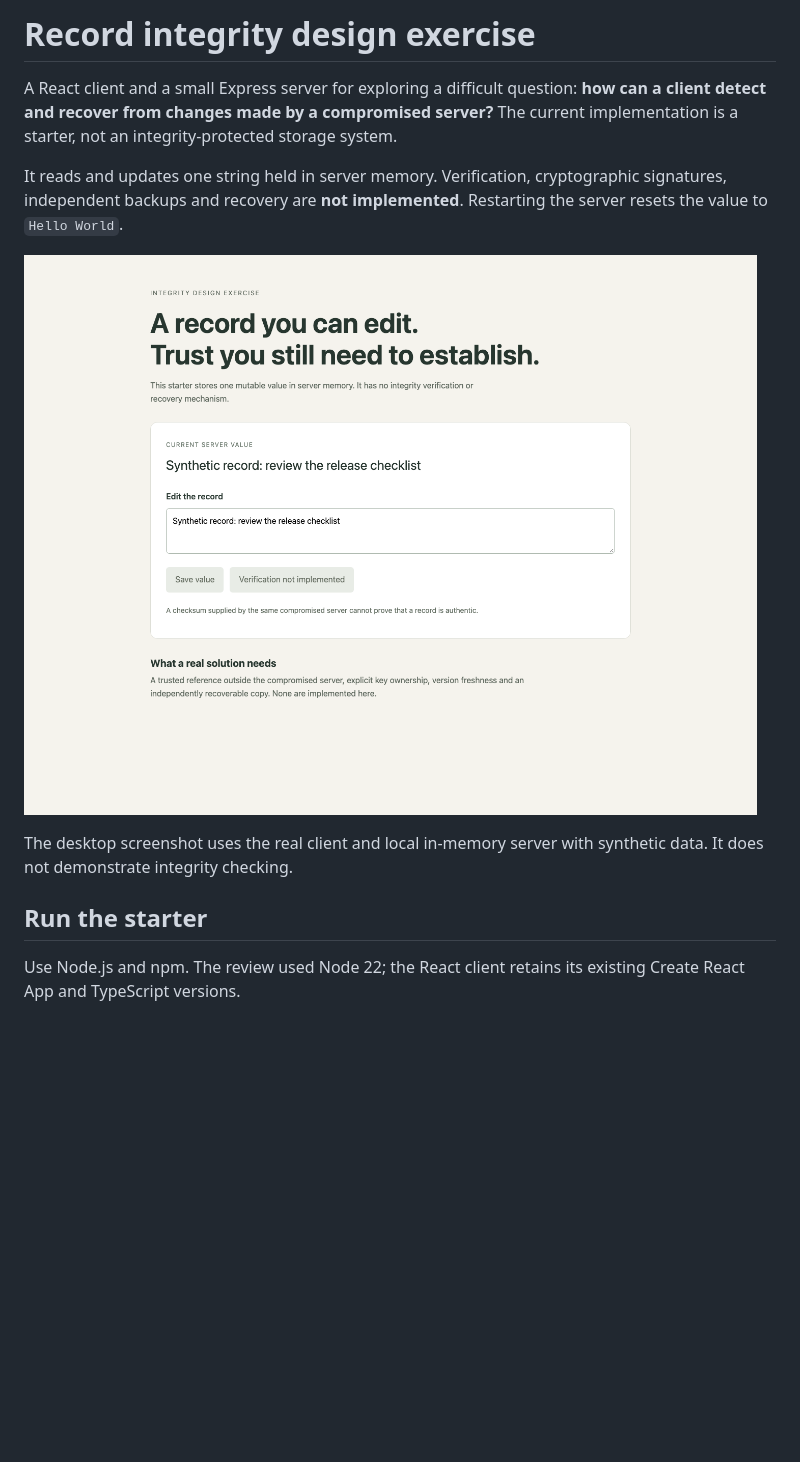
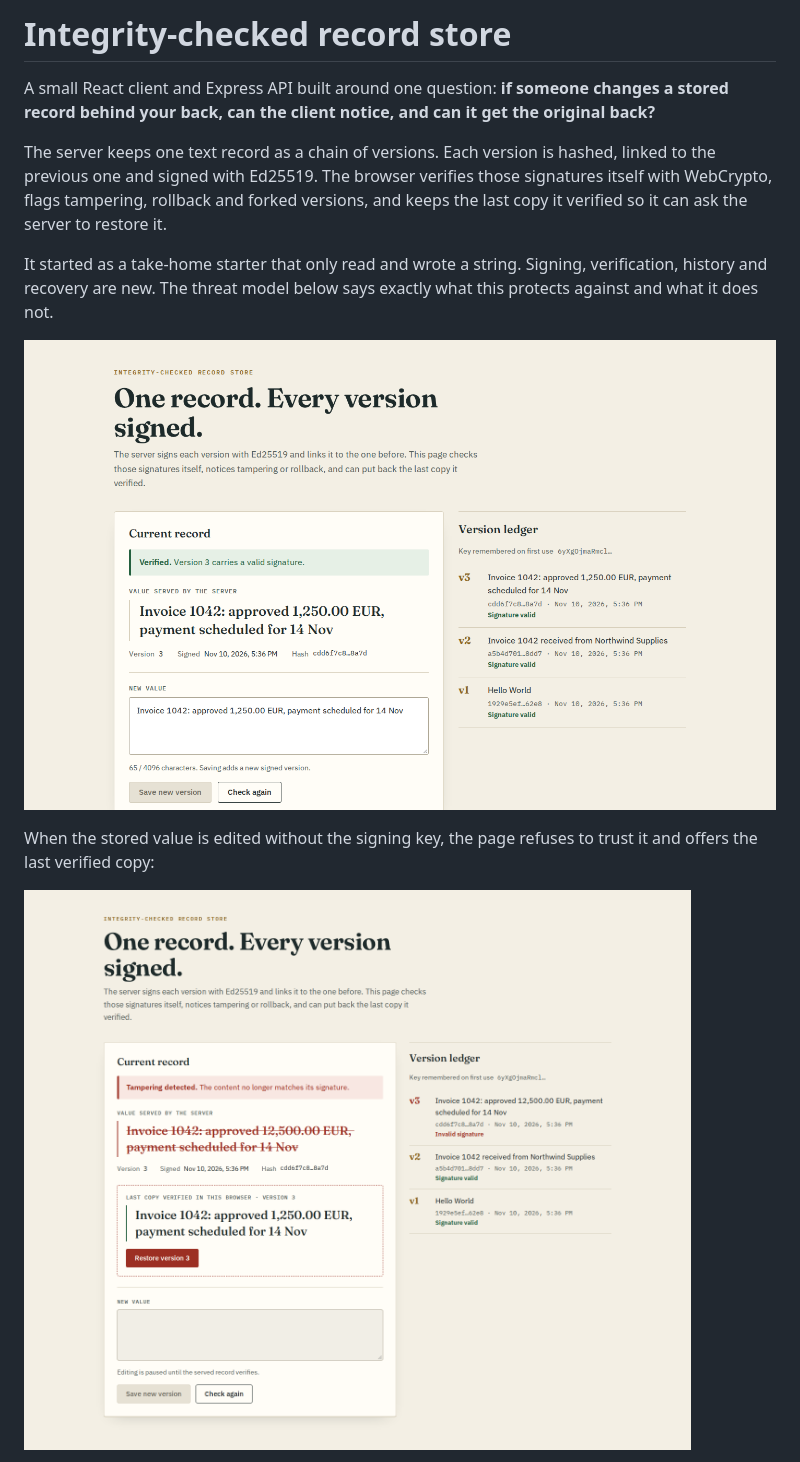
Before and after one commit to dev-nezuko/integrity-checked-record-store, a Markdown page: README.md, the part around one of its changes. Rendered like a GitHub page; pictures changed too: docs/screenshots/record-tampered.png (added), docs/screenshots/record-verified.png (added), docs/screenshots/record.png (deleted); blank space fills up the shorter version.

```diff
--- a/README.md
+++ b/README.md
@@ -1,14 +1,14 @@
-# Record integrity design exercise
+# Integrity-checked record store
 
-A React client and a small Express server for exploring a difficult question: **how can a client detect and recover from changes made by a compromised server?** The current implementation is a starter, not an integrity-protected storage system.
+A small React client and Express API built around one question: **if someone changes a stored record behind your back, can the client notice, and can it get the original back?**
 
-It reads and updates one string held in server memory. Verification, cryptographic signatures, independent backups and recovery are **not implemented**. Restarting the server resets the value to `Hello World`.
+The server keeps one text record as a chain of versions. Each version is hashed, linked to the previous one and signed with Ed25519. The browser verifies those signatures itself with WebCrypto, flags tampering, rollback and forked versions, and keeps the last copy it verified so it can ask the server to restore it.
 
-![Local record editor with synthetic data](docs/screenshots/record.png)
+It started as a take-home starter that only read and wrote a string. Signing, verification, history and recovery are new. The threat model below says exactly what this protects against and what it does not.
 
-The desktop screenshot uses the real client and local in-memory server with synthetic data. It does not demonstrate integrity checking.
+![Verified record with its signed version ledger](docs/screenshots/record-verified.png)
 
-## Run the starter
+When the stored value is edited without the signing key, the page refuses to trust it and offers the last verified copy:
 
-Use Node.js and npm. The review used Node 22; the React client retains its existing Create React App and TypeScript versions.
+![Tampered record with the restore option](docs/screenshots/record-tampered.png)
 
```
Also changed, not shown: other parts of README.md (+131 -43 lines), docs/screenshots/record-tampered-mobile.png (added), 3 other files.
